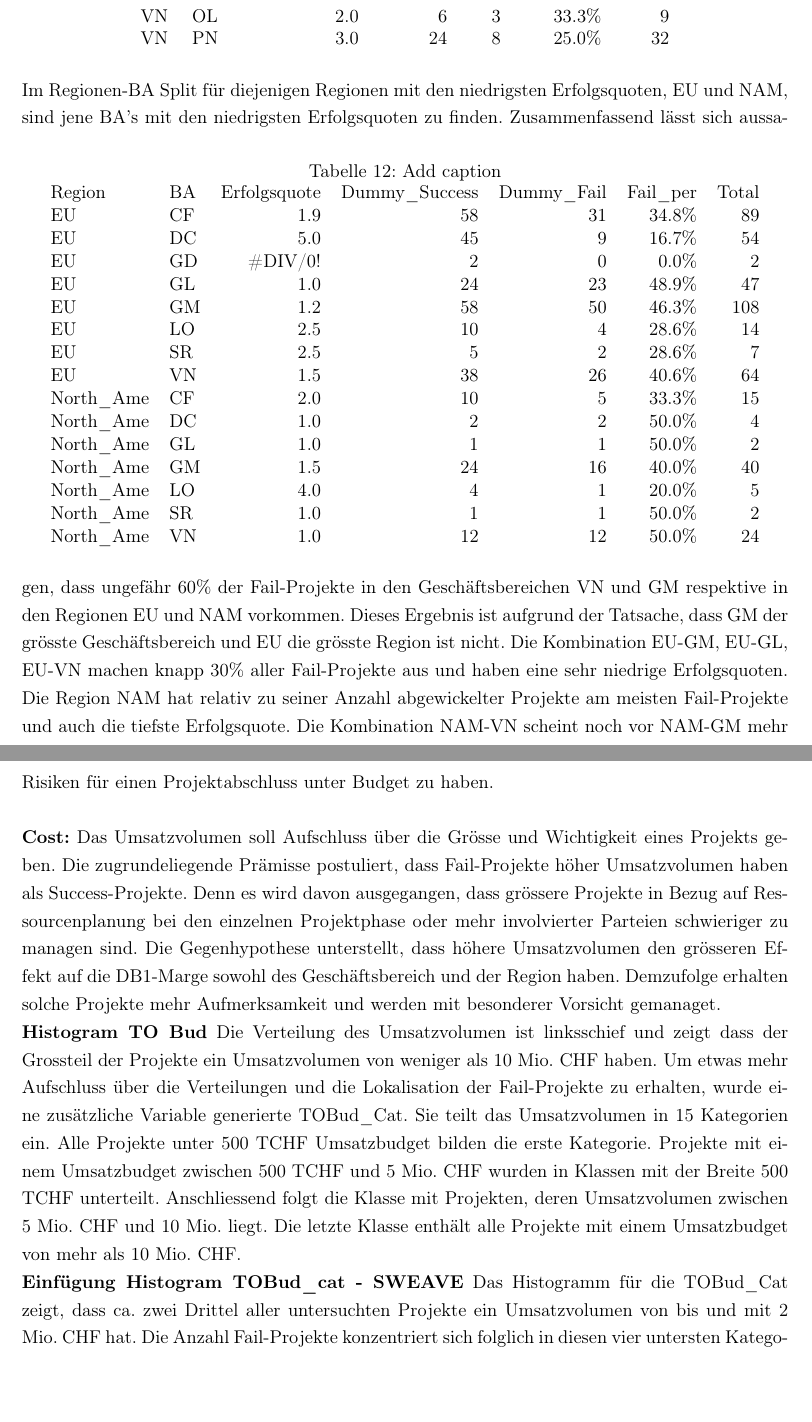
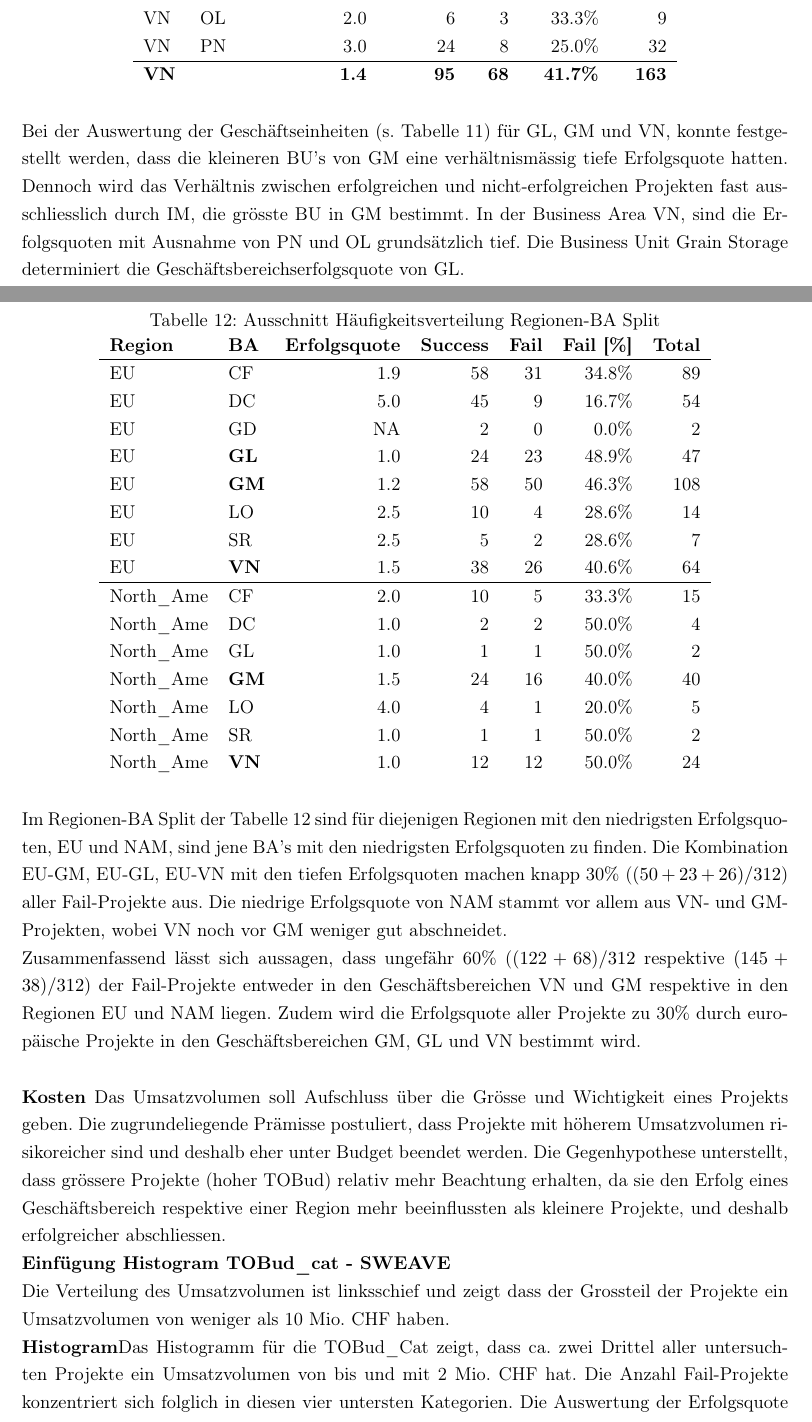
Before and after one commit to earlibird3/MA, a LaTeX document (MA.tex, which reads Kapitel3.tex): two parts of pages 25 and 26 of 43 before the commit and two parts of pages 24 and 25 of 42 after it, joined at a grey line, cut so that both start at the same text, the shorter picture padded with empty space. Compiled offline with pdfLaTeX.

Commit message:
revising chapt 3.2, adjusted tables until table 13

```diff
--- a/Kapitel3.tex
+++ b/Kapitel3.tex
@@ -213,5 +214,6 @@ Die kleineren Geschäftseinheiten von GM haben eine relativ tiefe Erfolgsquote.
 		VN    & FE    & 1.2   & 27    & 22    & 44.9\% & 49 \\
 		VN    & NU    & 1.3   & 27    & 21    & 43.8\% & 48 \\
 		VN    & OL    & 2.0   & 6     & 3     & 33.3\% & 9 \\
-		VN    & PN    & 3.0   & 24    & 8     & 25.0\% & 32 \\
+		VN    & PN    & 3.0   & 24    & 8     & 25.0\% & 32 \\\hline
+		\textbf{VN} &  & \textbf{1.4} & \textbf{95} &\textbf{68} & \textbf{41.7\%} & \textbf{163}\\
 	\end{tabular}%
@@ -221,33 +222,35 @@ Die kleineren Geschäftseinheiten von GM haben eine relativ tiefe Erfolgsquote.
-Im Regionen-BA Split für diejenigen Regionen mit den niedrigsten Erfolgsquoten, EU und NAM, sind jene BA's mit den niedrigsten Erfolgsquoten zu finden.
-\begin{table}[htbp]
+Bei der Auswertung der Geschäftseinheiten (s. Tabelle \ref{fbabu}) für GL, GM und VN, konnte festgestellt werden, dass die kleineren BU's von GM eine verhältnismässig tiefe Erfolgsquote hatten. Dennoch wird das Verhältnis zwischen erfolgreichen und nicht-erfolgreichen Projekten fast ausschliesslich durch IM, die grösste BU in GM bestimmt. In der Business Area VN, sind die Erfolgsquoten mit Ausnahme von PN und OL grundsätzlich tief. Die Business Unit Grain Storage determiniert die Geschäftsbereichserfolgsquote von GL.
+\begin{table}[H]
 	\centering
-	\caption{Add caption}
+	\caption{Ausschnitt Häufigkeitsverteilung Regionen-BA Split}
 	\begin{tabular}{llrrrrr}
-		Region & BA    & \multicolumn{1}{l}{Erfolgsquote} & \multicolumn{1}{l}{Dummy\_Success} & \multicolumn{1}{l}{Dummy\_Fail} & \multicolumn{1}{l}{Fail\_per} & \multicolumn{1}{l}{Total} \\
+		\textbf{Region} & \textbf{BA}    & \multicolumn{1}{l}{\textbf{Erfolgsquote}} & \multicolumn{1}{l}{\textbf{Success}} & \multicolumn{1}{l}{\textbf{Fail}} & \multicolumn{1}{l}{\textbf{Fail [\%]}} & \multicolumn{1}{l}{\textbf{Total}} \\\hline
 		EU    & CF    & 1.9   & 58    & 31    & 34.8\% & 89 \\
 		EU    & DC    & 5.0   & 45    & 9     & 16.7\% & 54 \\
-		EU    & GD    & \#DIV/0! & 2     & 0     & 0.0\% & 2 \\
-		EU    & GL    & 1.0   & 24    & 23    & 48.9\% & 47 \\
-		EU    & GM    & 1.2   & 58    & 50    & 46.3\% & 108 \\
+		EU    & GD    & NA    & 2     & 0     & 0.0\% & 2 \\
+		EU    & \textbf{GL}    & 1.0   & 24    & 23    & 48.9\% & 47 \\
+		EU    & \textbf{GM}  & 1.2   & 58    & 50    & 46.3\% & 108 \\
 		EU    & LO    & 2.5   & 10    & 4     & 28.6\% & 14 \\
 		EU    & SR    & 2.5   & 5     & 2     & 28.6\% & 7 \\
-		EU    & VN    & 1.5   & 38    & 26    & 40.6\% & 64 \\
+		EU    & \textbf{VN}     & 1.5   & 38    & 26    & 40.6\% & 64 \\\hline
 		North\_Ame & CF    & 2.0   & 10    & 5     & 33.3\% & 15 \\
 		North\_Ame & DC    & 1.0   & 2     & 2     & 50.0\% & 4 \\
 		North\_Ame & GL    & 1.0   & 1     & 1     & 50.0\% & 2 \\
-		North\_Ame & GM    & 1.5   & 24    & 16    & 40.0\% & 40 \\
+		North\_Ame & \textbf{GM}   & 1.5   & 24    & 16    & 40.0\% & 40 \\
 		North\_Ame & LO    & 4.0   & 4     & 1     & 20.0\% & 5 \\
 		North\_Ame & SR    & 1.0   & 1     & 1     & 50.0\% & 2 \\
-		North\_Ame & VN    & 1.0   & 12    & 12    & 50.0\% & 24 \\
+		North\_Ame & \textbf{VN}  & 1.0   & 12    & 12    & 50.0\% & 24 \\
 	\end{tabular}%
-	\label{tab:addlabel}%
+	\label{fregba}%
 \end{table}%
-Zusammenfassend lässt sich aussagen, dass ungefähr 60\% der Fail-Projekte in den Geschäftsbereichen VN und GM respektive in den Regionen EU und NAM vorkommen. Dieses Ergebnis ist aufgrund der Tatsache, dass GM der grösste Geschäftsbereich und EU die grösste Region ist nicht. Die Kombination EU-GM, EU-GL, EU-VN machen knapp 30\% aller Fail-Projekte aus und haben eine sehr niedrige Erfolgsquoten. Die Region NAM hat relativ zu seiner Anzahl abgewickelter Projekte am meisten Fail-Projekte und auch die tiefste Erfolgsquote. Die Kombination NAM-VN scheint noch vor NAM-GM mehr Risiken für einen Projektabschluss unter Budget zu haben.
-\newline\newline\textbf{Cost:} Das Umsatzvolumen soll Aufschluss über die Grösse und Wichtigkeit eines Projekts geben. Die zugrundeliegende Prämisse postuliert, dass Fail-Projekte höher Umsatzvolumen haben als Success-Projekte. Denn es wird davon ausgegangen, dass grössere Projekte in Bezug auf Ressourcenplanung bei den einzelnen Projektphase oder mehr involvierter Parteien schwieriger zu managen sind. Die Gegenhypothese unterstellt, dass höhere Umsatzvolumen den grösseren Effekt auf die DB1-Marge sowohl des Geschäftsbereich und der Region haben. Demzufolge erhalten  solche Projekte mehr Aufmerksamkeit und werden mit besonderer Vorsicht gemanaget.
-\newline\textbf{Histogram TO Bud}
-Die Verteilung des Umsatzvolumen ist linksschief und zeigt dass der Grossteil der Projekte ein Umsatzvolumen von weniger als 10 Mio. CHF haben. Um etwas mehr Aufschluss über die Verteilungen und die Lokalisation der Fail-Projekte zu erhalten, wurde eine zusätzliche Variable generierte TOBud\_Cat. Sie teilt das Umsatzvolumen in 15 Kategorien ein. Alle Projekte unter 500 TCHF Umsatzbudget bilden die erste Kategorie. Projekte mit einem Umsatzbudget zwischen 500 TCHF und 5 Mio. CHF wurden in Klassen mit der Breite 500 TCHF unterteilt. Anschliessend folgt die Klasse mit Projekten, deren Umsatzvolumen zwischen 5 Mio. CHF und 10 Mio. liegt. Die letzte Klasse enthält alle Projekte mit einem Umsatzbudget von mehr als 10 Mio. CHF.
+Im Regionen-BA Split der Tabelle \ref{fregba} sind für diejenigen Regionen mit den niedrigsten Erfolgsquoten, EU und NAM, sind jene BA's mit den niedrigsten Erfolgsquoten zu finden. Die Kombination EU-GM, EU-GL, EU-VN mit den tiefen Erfolgsquoten machen knapp 30\% ($(50+23+26)/312$) aller Fail-Projekte aus. Die niedrige Erfolgsquote von NAM stammt vor allem aus VN- und GM-Projekten, wobei VN noch vor GM weniger gut abschneidet.
+\newline
+Zusammenfassend lässt sich aussagen, dass ungefähr 60\% ($(122+68)/312$ respektive $(145+38)/312$) der Fail-Projekte entweder in den Geschäftsbereichen VN und GM respektive in den Regionen EU und NAM liegen. Zudem wird die Erfolgsquote aller Projekte zu 30\% durch europäische Projekte in den Geschäftsbereichen GM, GL und VN bestimmt wird.
+\newline\newline\textbf{Kosten} Das Umsatzvolumen soll Aufschluss über die Grösse und Wichtigkeit eines Projekts geben. Die zugrundeliegende Prämisse postuliert, dass Projekte mit höherem Umsatzvolumen risikoreicher sind und deshalb eher unter Budget beendet werden. Die Gegenhypothese unterstellt, dass grössere Projekte (hoher TOBud) relativ mehr Beachtung erhalten, da sie den Erfolg eines Geschäftsbereich respektive einer Region mehr beeinflussten als kleinere Projekte, und deshalb erfolgreicher abschliessen.
 \newline\textbf{Einfügung Histogram TOBud\_cat - SWEAVE}
-Das Histogramm für die TOBud\_Cat zeigt, dass ca. zwei Drittel aller untersuchten Projekte ein Umsatzvolumen von bis und mit 2 Mio. CHF hat. Die Anzahl Fail-Projekte konzentriert sich folglich in diesen vier untersten Kategorien. Die Auswertung der Erfolgsquote pro Klasse ergab, dass Projekte mit einem Umsatzbudget im Bereich von 2 bis 5 Mio. relativ erfolgreich abgeschlossen wurden. Demgegenüber ist die Erfolgsquote von Projekten mit einem Umsatzbudget zwischen 5 und 10 Mio. tiefer. Basierend auf diesen Erkenntnissen lässt sich die folgende Hypothese formulieren: Das Umsatzvolumen begünstigt bis zu einem gewissen Schwellenwert, die Gegenhypothese und ab diesem Schwellenwert die ursprüngliche These.
+\newline
+Die Verteilung des Umsatzvolumen ist linksschief und zeigt dass der Grossteil der Projekte ein Umsatzvolumen von weniger als 10 Mio. CHF haben.
+\newline\textbf{Histogram}Das Histogramm für die TOBud\_Cat zeigt, dass ca. zwei Drittel aller untersuchten Projekte ein Umsatzvolumen von bis und mit 2 Mio. CHF hat. Die Anzahl Fail-Projekte konzentriert sich folglich in diesen vier untersten Kategorien. Die Auswertung der Erfolgsquote pro Klasse ergab, dass Projekte mit einem Umsatzbudget im Bereich von 2 bis 5 Mio. relativ erfolgreich abgeschlossen wurden. Demgegenüber ist die Erfolgsquote von Projekten mit einem Umsatzbudget zwischen 5 und 10 Mio. tiefer. Basierend auf diesen Erkenntnissen lässt sich die folgende Hypothese formulieren: Das Umsatzvolumen begünstigt bis zu einem gewissen Schwellenwert, die Gegenhypothese und ab diesem Schwellenwert die ursprüngliche These.
 \newline\newline Die absoluten und relativen Abweichungen zwischen den aktuellen und den budgetierten Kosten war bereits Bestandteil der finanziellen Analyse.
 \newline\newline Die Zusammensetzung der Projektkosten soll Hinweise zur Natur der Projekte liefern, beispielsweise, ob Unterschiede zwischen den untersuchten Gruppen festzustellen sind. Die nachfolgende Tabelle zeigt die Mittelwerte pro relativem Kostenanteil. Es lassen sich keine auffallende Unterschiede feststellen.
 \begin{table}[htbp]
```
Also changed, not shown: Kapitel3.tex (28 more changed lines).
